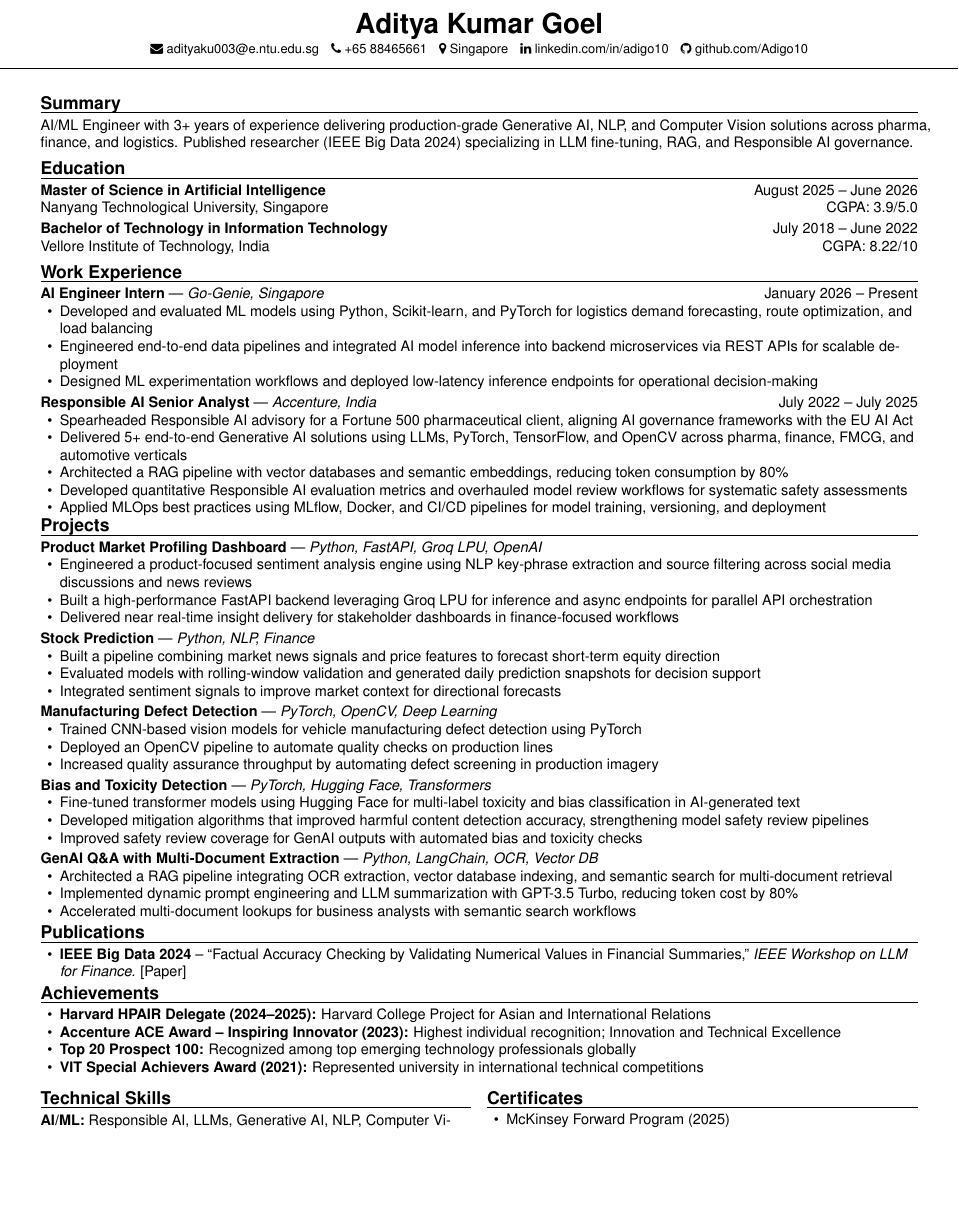
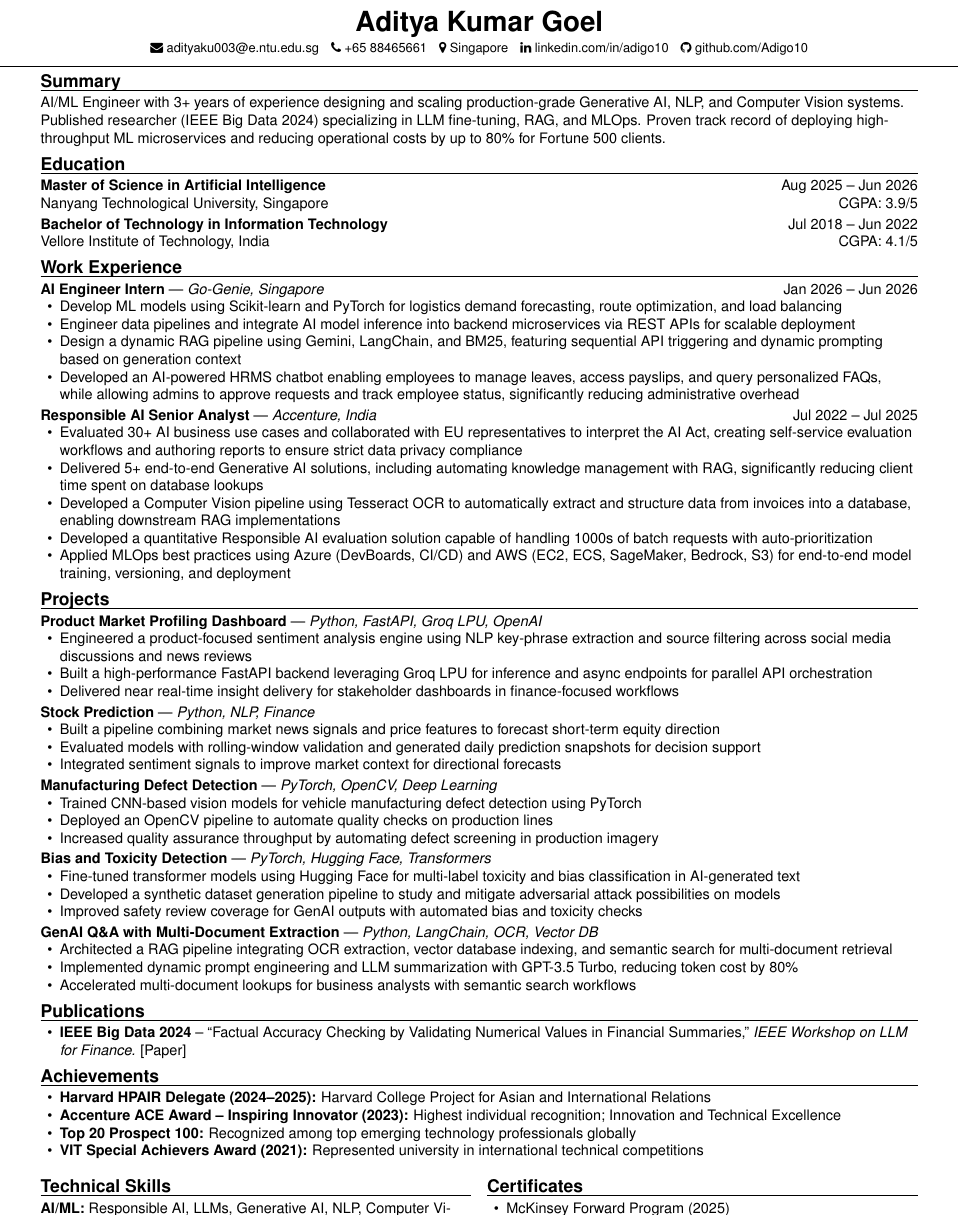
Before and after one commit to Adigo10/Adigo10.github.io, a LaTeX CV (resume.tex): part of the page, cut so that both start at the same text, the shorter picture padded with empty space. Compiled offline with pdfLaTeX.

Commit message:
refactor: update resume formatting, enhance summary, and improve work experience descriptions

```diff
--- a/resume.tex
+++ b/resume.tex
@@ -6,7 +6,7 @@
 \usepackage{helvet}
 \renewcommand{\familydefault}{\sfdefault}
 
-\usepackage[a4paper,margin=0.35in]{geometry}
+\usepackage[a4paper,left=0.35in,right=0.35in,top=0.2in,bottom=0.2in]{geometry}
 \title{Curriculum vitae}
 \author{Aditya Kumar Goel}
 
@@ -50,45 +50,44 @@
 
 \vspace{-10pt}
 \noindent\makebox[\linewidth]{\rule{\paperwidth}{0.4pt}}
-\vspace{-2pt}
+\vspace{-15pt}
 
 % ---------- SUMMARY ----------
 \section{Summary} \vspace{-6pt}\hrule\vspace{4pt}
-AI/ML Engineer with 3+ years of experience delivering production-grade Generative AI, NLP, and Computer Vision solutions across pharma, finance, and logistics. Published researcher (IEEE Big Data 2024) specializing in LLM fine-tuning, RAG, and Responsible AI governance.
+AI/ML Engineer with 3+ years of experience designing and scaling production-grade Generative AI, NLP, and Computer Vision systems. Published researcher (IEEE Big Data 2024) specializing in LLM fine-tuning, RAG, and MLOps. Proven track record of deploying high-throughput ML microservices and reducing operational costs by up to 80\% for Fortune 500 clients.
 
 
 % ---------- EDUCATION ----------
 \section{Education} \vspace{-6pt}\hrule\vspace{4pt}
-\textbf{Master of Science in Artificial Intelligence} \hfill August 2025 -- June 2026 \\
-Nanyang Technological University, Singapore \hfill CGPA: 3.9/5.0
+\textbf{Master of Science in Artificial Intelligence} \hfill Aug 2025 -- Jun 2026 \\
+Nanyang Technological University, Singapore \hfill CGPA: 3.9/5
 
 \vspace{2pt}
-\textbf{Bachelor of Technology in Information Technology} \hfill July 2018 -- June 2022 \\
-Vellore Institute of Technology, India \hfill CGPA: 8.22/10
+\textbf{Bachelor of Technology in Information Technology} \hfill Jul 2018 -- Jun 2022 \\
+Vellore Institute of Technology, India \hfill CGPA: 4.1/5
 
 % ---------- WORK EXPERIENCE ----------
 \section{Work Experience}
 \vspace{-6pt}\hrule\vspace{4pt}
-\textbf{AI Engineer Intern} | \textit{Go-Genie, Singapore} \hfill January 2026 -- Present \\
+\textbf{AI Engineer Intern} | \textit{Go-Genie, Singapore} \hfill Jan 2026 -- Jun 2026 \\
 
 \begin{itemize}
-    \item Developed and evaluated ML models using Python, Scikit-learn, and PyTorch for logistics demand forecasting, route optimization, and load balancing
-    \item Engineered end-to-end data pipelines and integrated AI model inference into backend microservices via REST APIs for scalable deployment
-    \item Designed ML experimentation workflows and deployed low-latency inference endpoints for operational decision-making
+    \item Develop ML models using Scikit-learn and PyTorch for logistics demand forecasting, route optimization, and load balancing
+    \item Engineer data pipelines and integrate AI model inference into backend microservices via REST APIs for scalable deployment
+    \item Design a dynamic RAG pipeline using Gemini, LangChain, and BM25, featuring sequential API triggering and dynamic prompting based on generation context
+    \item Developed an AI-powered HRMS chatbot enabling employees to manage leaves, access payslips, and query personalized FAQs, while allowing admins to approve requests and track employee status, significantly reducing administrative overhead
 \end{itemize}
 
 \vspace{2pt}
-\textbf{Responsible AI Senior Analyst} | \textit{Accenture, India} \hfill July 2022 -- July 2025 \\
+\textbf{Responsible AI Senior Analyst} | \textit{Accenture, India} \hfill Jul 2022 -- Jul 2025 \\
 
 \begin{itemize}
-    \item Spearheaded Responsible AI advisory for a Fortune 500 pharmaceutical client, aligning AI governance frameworks with the EU AI Act
-    \item Delivered 5+ end-to-end Generative AI solutions using LLMs, PyTorch, TensorFlow, and OpenCV across pharma, finance, FMCG, and automotive verticals
-    \item Architected a RAG pipeline with vector databases and semantic embeddings, reducing token consumption by 80\%
-    \item Developed quantitative Responsible AI evaluation metrics and overhauled model review workflows for systematic safety assessments
-    \item Applied MLOps best practices using MLflow, Docker, and CI/CD pipelines for model training, versioning, and deployment
+    \item Evaluated 30+ AI business use cases and collaborated with EU representatives to interpret the AI Act, creating self-service evaluation workflows and authoring reports to ensure strict data privacy compliance
+    \item Delivered 5+ end-to-end Generative AI solutions, including automating knowledge management with RAG, significantly reducing client time spent on database lookups
+    \item Developed a Computer Vision pipeline using Tesseract OCR to automatically extract and structure data from invoices into a database, enabling downstream RAG implementations
+    \item Developed a quantitative Responsible AI evaluation solution capable of handling 1000s of batch requests with auto-prioritization
+    \item Applied MLOps best practices using Azure (DevBoards, CI/CD) and AWS (EC2, ECS, SageMaker, Bedrock, S3) for end-to-end model training, versioning, and deployment
 \end{itemize}
-
-\vspace{-5pt}
 
 % ---------- PROJECTS ----------
 \section{Projects}
@@ -120,7 +119,7 @@ Vellore Institute of Technology, India \hfill CGPA: 8.22/10
 \textbf{Bias and Toxicity Detection} | \textit{PyTorch, Hugging Face, Transformers}
 \begin{itemize}
     \item Fine-tuned transformer models using Hugging Face for multi-label toxicity and bias classification in AI-generated text
-    \item Developed mitigation algorithms that improved harmful content detection accuracy, strengthening model safety review pipelines
+    \item Developed a synthetic dataset generation pipeline to study and mitigate adversarial attack possibilities on models
     \item Improved safety review coverage for GenAI outputs with automated bias and toxicity checks
 \end{itemize}
 
@@ -132,8 +131,6 @@ Vellore Institute of Technology, India \hfill CGPA: 8.22/10
     \item Accelerated multi-document lookups for business analysts with semantic search workflows
 \end{itemize}
 
-\vspace{-3pt}
-
 % ---------- PUBLICATIONS ----------
 \section{Publications}
 \vspace{-6pt}\hrule\vspace{4pt}
@@ -153,7 +149,6 @@ Vellore Institute of Technology, India \hfill CGPA: 8.22/10
     \item \textbf{VIT Special Achievers Award (2021):} Represented university in international technical competitions
 \end{itemize}
 
-\vspace{-3pt}
 
 % ---------- CERTIFICATES ----------
 \begin{multicols}{2}
```
Also changed, not shown: resume.tex (1 more changed lines).
